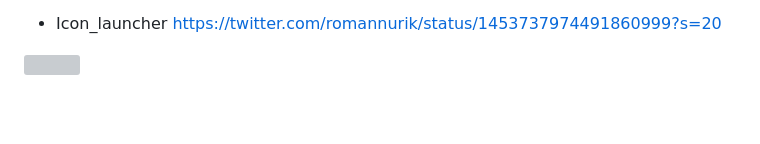
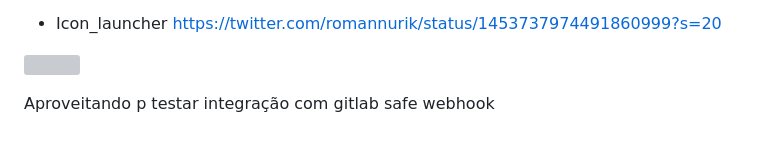
Before and after one commit to annealmd/jf_desafio, a Markdown page: README.md, the part around the change. Rendered like a GitHub page; blank space fills up the shorter version; grey boxes are pictures that could not be loaded.

Commit message:
integraçãosafe webhook

```diff
--- a/README.md
+++ b/README.md
@@ -127,3 +127,6 @@ https://www.youtube.com/watch?v=0QgJWdbcHOY&ab_channel=WilliamSilva
   https://twitter.com/romannurik/status/1453737974491860999?s=20
 
 ![](jf_gif.gif)
+
+
+Aproveitando p testar integração com gitlab safe webhook
```
